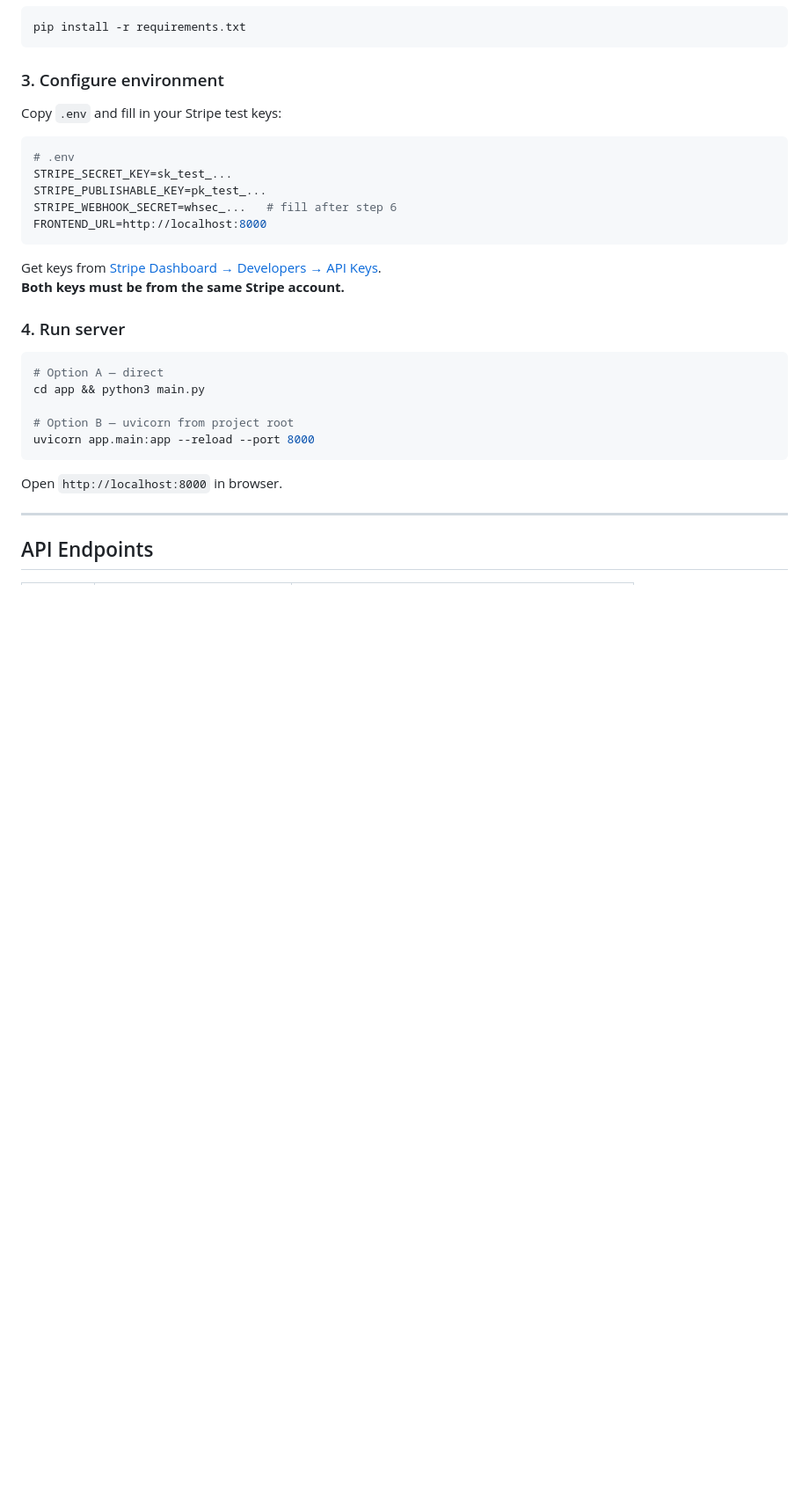
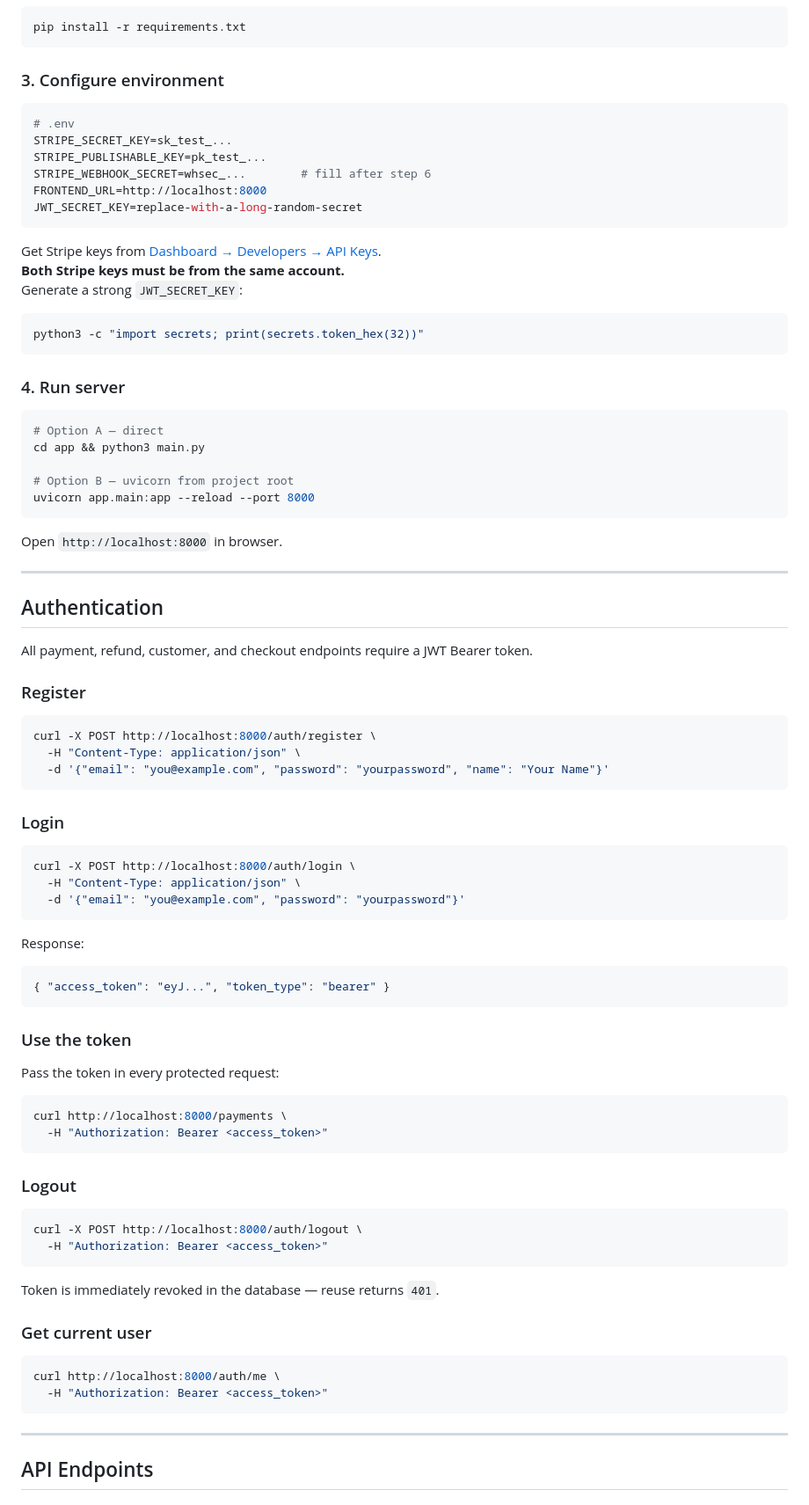
Before and after one commit to kumarkamlesh/stripe-fastapi, a Markdown page: README.md, the part around one of its changes. Shown at 88% size. Rendered like a GitHub page; blank space fills up the shorter version.

````diff
--- a/README.md
+++ b/README.md
@@ -31,18 +31,21 @@ pip install -r requirements.txt
 
 ### 3. Configure environment
 
-Copy `.env` and fill in your Stripe test keys:
-
 ```bash
 # .env
 STRIPE_SECRET_KEY=sk_test_...
 STRIPE_PUBLISHABLE_KEY=pk_test_...
-STRIPE_WEBHOOK_SECRET=whsec_...   # fill after step 6
+STRIPE_WEBHOOK_SECRET=whsec_...        # fill after step 6
 FRONTEND_URL=http://localhost:8000
+JWT_SECRET_KEY=replace-with-a-long-random-secret
 ```
 
-Get keys from [Stripe Dashboard → Developers → API Keys](https://dashboard.stripe.com/test/apikeys).
-**Both keys must be from the same Stripe account.**
+Get Stripe keys from [Dashboard → Developers → API Keys](https://dashboard.stripe.com/test/apikeys).
+**Both Stripe keys must be from the same account.**
+Generate a strong `JWT_SECRET_KEY`:
+```bash
+python3 -c "import secrets; print(secrets.token_hex(32))"
+```
 
 ### 4. Run server
 
@@ -58,5 +61,57 @@ Open `http://localhost:8000` in browser.
 
 ---
 
+## Authentication
+
+All payment, refund, customer, and checkout endpoints require a JWT Bearer token.
+
+### Register
+
+```bash
+curl -X POST http://localhost:8000/auth/register \
+  -H "Content-Type: application/json" \
+  -d '{"email": "you@example.com", "password": "yourpassword", "name": "Your Name"}'
+```
+
+### Login
+
+```bash
+curl -X POST http://localhost:8000/auth/login \
+  -H "Content-Type: application/json" \
+  -d '{"email": "you@example.com", "password": "yourpassword"}'
+```
+
+Response:
+```json
+{ "access_token": "eyJ...", "token_type": "bearer" }
+```
+
+### Use the token
+
+Pass the token in every protected request:
+
+```bash
+curl http://localhost:8000/payments \
+  -H "Authorization: Bearer <access_token>"
+```
+
+### Logout
+
+```bash
+curl -X POST http://localhost:8000/auth/logout \
+  -H "Authorization: Bearer <access_token>"
+```
+
+Token is immediately revoked in the database — reuse returns `401`.
+
+### Get current user
+
+```bash
+curl http://localhost:8000/auth/me \
+  -H "Authorization: Bearer <access_token>"
+```
+
+---
+
 ## API Endpoints
 
````
Also changed, not shown: other parts of README.md (+70 -45 lines).
